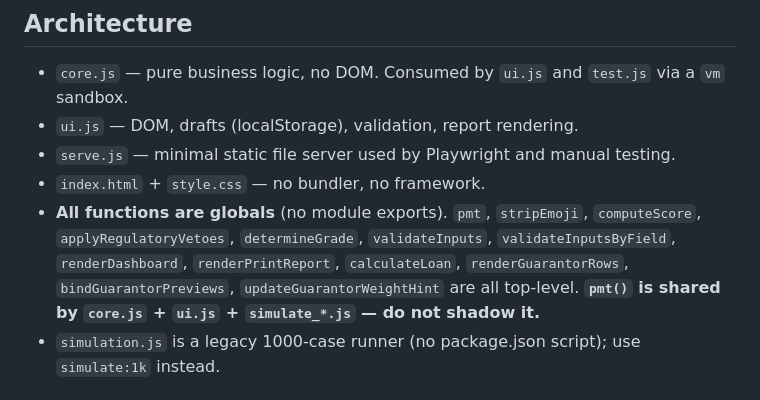
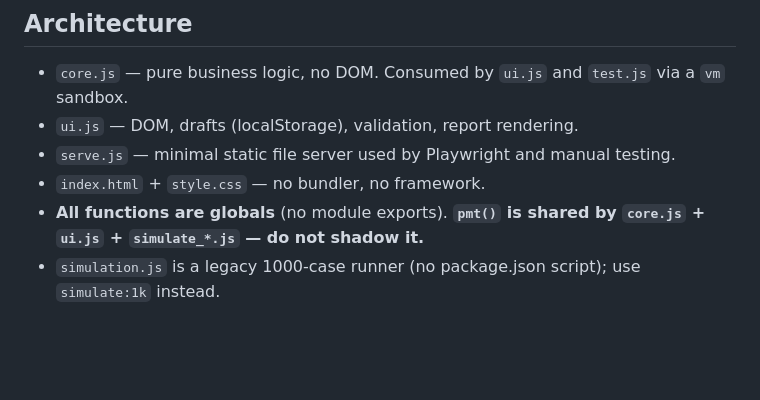
Before and after one commit to rock903400-byte/credit-score-system, a Markdown page: AGENTS.md, the part around the change. Drawn GitHub-style; blank space fills up the shorter version.

Commit message:
docs: 濃縮 AGENTS.md global functions 列表，去除冗餘函式名稱

```diff
--- a/AGENTS.md
+++ b/AGENTS.md
@@ -26,7 +26,7 @@
 - `ui.js` — DOM, drafts (localStorage), validation, report rendering.
 - `serve.js` — minimal static file server used by Playwright and manual testing.
 - `index.html` + `style.css` — no bundler, no framework.
-- **All functions are globals** (no module exports). `pmt`, `stripEmoji`, `computeScore`, `applyRegulatoryVetoes`, `determineGrade`, `validateInputs`, `validateInputsByField`, `renderDashboard`, `renderPrintReport`, `calculateLoan`, `renderGuarantorRows`, `bindGuarantorPreviews`, `updateGuarantorWeightHint` are all top-level. **`pmt()` is shared by `core.js` + `ui.js` + `simulate_*.js` — do not shadow it.**
+- **All functions are globals** (no module exports). **`pmt()` is shared by `core.js` + `ui.js` + `simulate_*.js` — do not shadow it.**
 - `simulation.js` is a legacy 1000-case runner (no package.json script); use `simulate:1k` instead.
 
 ## Gotchas
```
